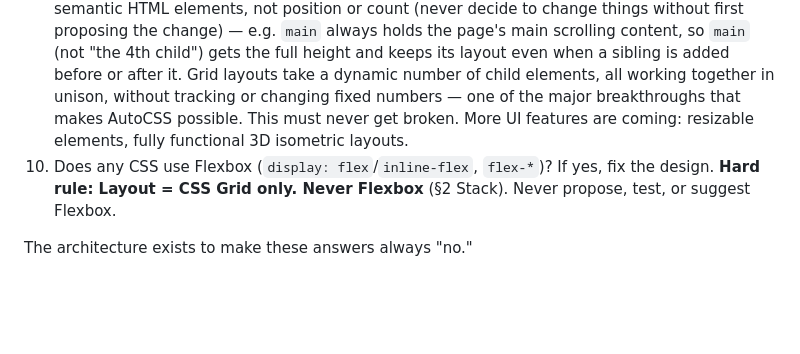
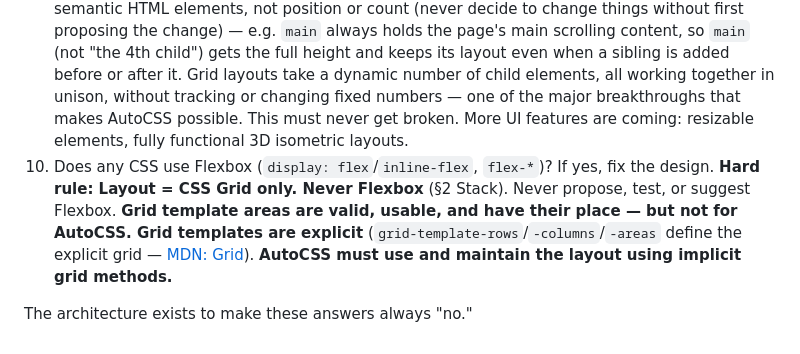
Before and after one commit to D7460N-ai/D7460N.ai, a Markdown page: AGENTS.md, the part around the change. Rendered like a GitHub page; blank space fills up the shorter version.

Commit message:
AGENTS.md: Test 10 grid template areas not for AutoCSS; layout uses and maintains implicit grid methods only
Co-Authored-By: Claude Opus 5.5 <noreply@anthropic.com>
Claude-Session: https://claude.ai/code/session_015vSqcBkfAzS1NQ9g7vsMW3

```diff
--- a/AGENTS.md
+++ b/AGENTS.md
@@ -307,6 +307,6 @@ Before any change ships, the change must pass:
 7. Is any width or height hard set? Ideally there are none in the entirety of everything — everything works in relation to and in context with each other.
 8. Is the modal anything other than an identical miniature version of `index.html`? The modal HTML template uses the same semantic HTML tags and takes advantage of the same styles; the only difference is the modal's overall minmax size. When modal content overflows, it is handled the same way and in the same manner as overflow in the main page — automatically, by the infrastructure already built. One exception: the modal never has an `h1` — there is only ever one, reserved for the main `index.html`. The modal is nothing new.
 9. Does any layout depend on a fixed number of child elements — anything that silently breaks when a child is added or removed (e.g. a positional track list in `grid-template-rows`/`grid-template-columns`, `:nth-child(n)`/`:nth-of-type(n)`, numeric `grid-row`/`grid-column` placement)? Regression testing must check for it: check whether there is a fixed number of children and whether the parent depends on that number. If yes, propose styles based on real semantic HTML elements, not position or count (never decide to change things without first proposing the change) — e.g. `main` always holds the page's main scrolling content, so `main` (not "the 4th child") gets the full height and keeps its layout even when a sibling is added before or after it. Grid layouts take a dynamic number of child elements, all working together in unison, without tracking or changing fixed numbers — one of the major breakthroughs that makes AutoCSS possible. This must never get broken. More UI features are coming: resizable elements, fully functional 3D isometric layouts.
-10. Does any CSS use Flexbox (`display: flex`/`inline-flex`, `flex-*`)? If yes, fix the design. **Hard rule: Layout = CSS Grid only. Never Flexbox** (§2 Stack). Never propose, test, or suggest Flexbox.
+10. Does any CSS use Flexbox (`display: flex`/`inline-flex`, `flex-*`)? If yes, fix the design. **Hard rule: Layout = CSS Grid only. Never Flexbox** (§2 Stack). Never propose, test, or suggest Flexbox. **Grid template areas are valid, usable, and have their place — but not for AutoCSS. Grid templates are explicit** (`grid-template-rows`/`-columns`/`-areas` define the explicit grid — [MDN: Grid](https://developer.mozilla.org/en-US/docs/Glossary/Grid)). **AutoCSS must use and maintain the layout using implicit grid methods.**
 
 The architecture exists to make these answers always "no."
```
